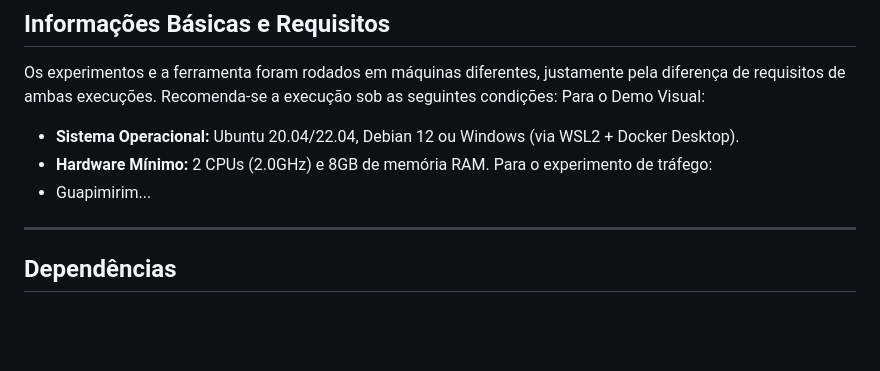
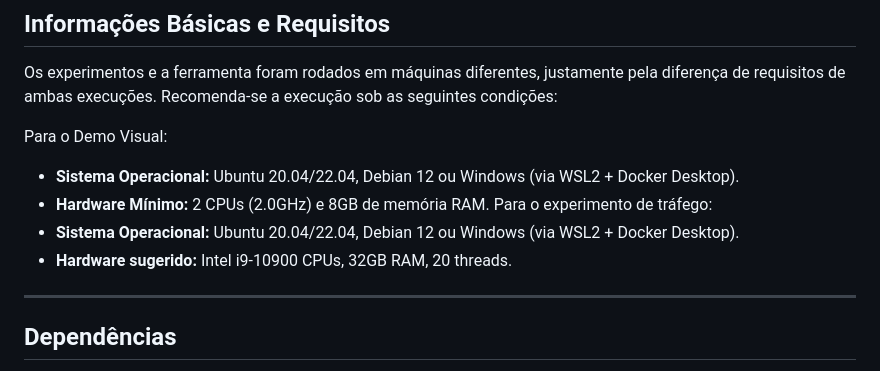
Before and after one commit to Jscosta7/FLeer2FLeer, a Markdown page: README.md, the part around the change. Drawn GitHub-style; blank space fills up the shorter version.

```diff
--- a/README.md
+++ b/README.md
@@ -19,11 +19,14 @@ Os autores reivindicam os seguintes selos científicos para este artefato:
 ## Informações Básicas e Requisitos
 Os experimentos e a ferramenta foram rodados em máquinas diferentes, justamente pela diferença de requisitos de ambas execuções.
 Recomenda-se a execução sob as seguintes condições:
+
 Para o Demo Visual:
 * **Sistema Operacional:** Ubuntu 20.04/22.04, Debian 12 ou Windows (via WSL2 + Docker Desktop).
 * **Hardware Mínimo:** 2 CPUs (2.0GHz) e 8GB de memória RAM.
 Para o experimento de tráfego:
-* Guapimirim...
+* **Sistema Operacional:** Ubuntu 20.04/22.04, Debian 12 ou Windows (via WSL2 + Docker Desktop).
+* **Hardware sugerido:** Intel i9-10900 CPUs, 32GB RAM, 20 threads.
+
 ---
 
 ## Dependências
```
